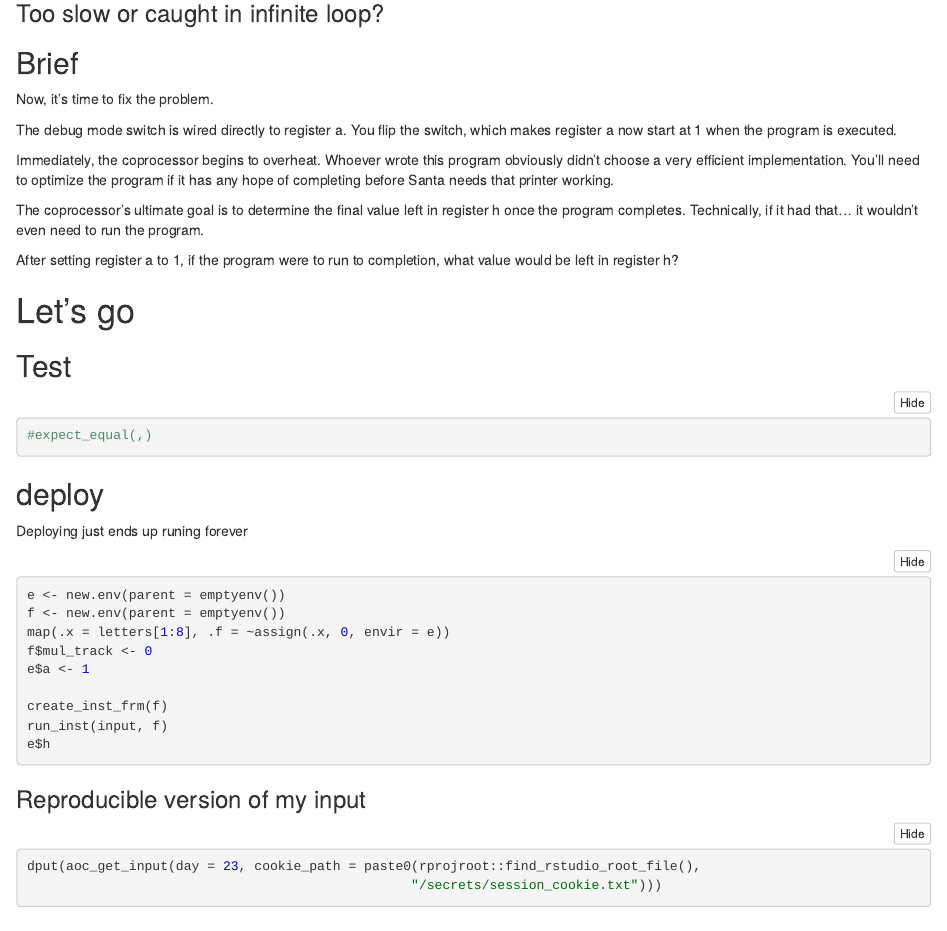
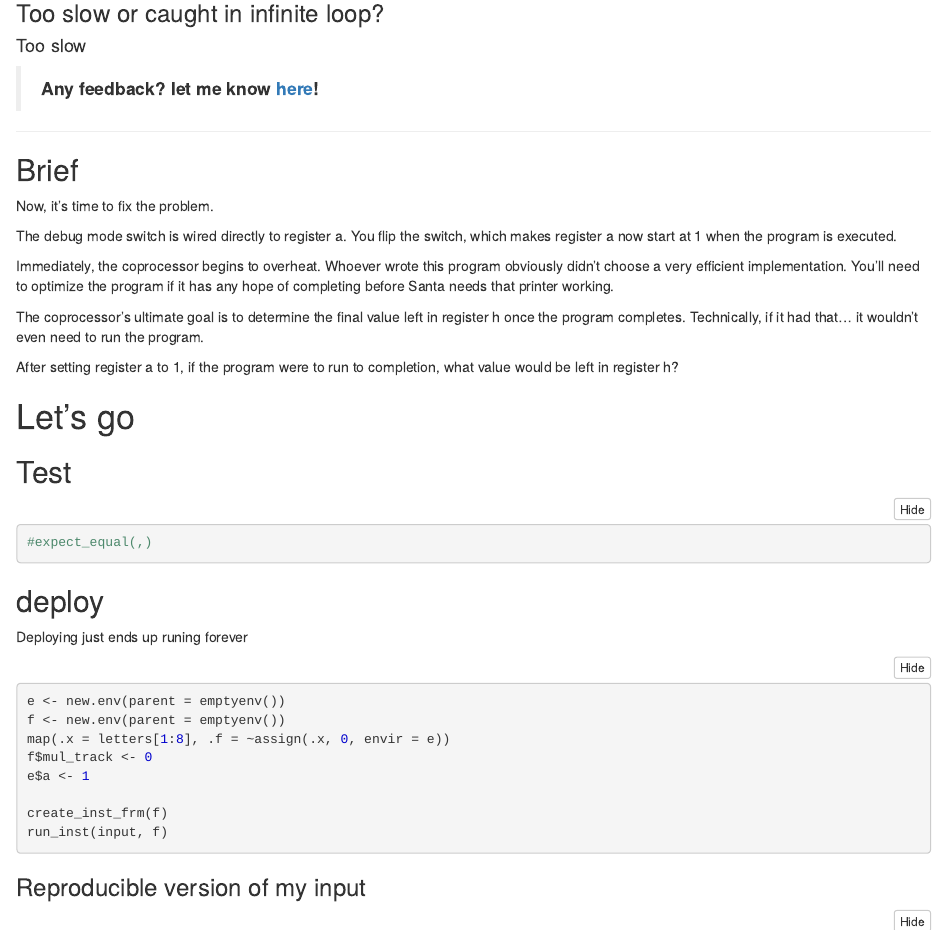
Before and after one commit to annakrystalli/advent_of_code, an R Markdown document (puzzles/Day23_17.Rmd): the page in a window 1100 px wide, from 4690 px down. The pictures show the output file puzzles/Day23_17.nb.html that the author committed with the source, opened offline.

Commit message:
add issue

````diff
--- a/puzzles/Day23_17.Rmd
+++ b/puzzles/Day23_17.Rmd
@@ -175,6 +175,12 @@ f$mul_track
 # `r emojifont::emoji('heavy_exclamation_mark')` HELP NEEDED `r emojifont::emoji('heavy_exclamation_mark')`
 ### Too slow or caught in infinite loop?
 
+#### Too slow
+
+> **Any feedback? let me know [here](https://github.com/annakrystalli/advent_of_code/issues/6)!**
+
+***
+
 
 ## Brief
 <!-- Insert Part 2 of the puzzle brief here -->
@@ -211,7 +217,6 @@ e$a <- 1
 
 create_inst_frm(f)
 run_inst(input, f)
-e$h
 ```
 
 ### Reproducible version of my input
````
Also changed, not shown: puzzles/Day23_17.nb.html.
